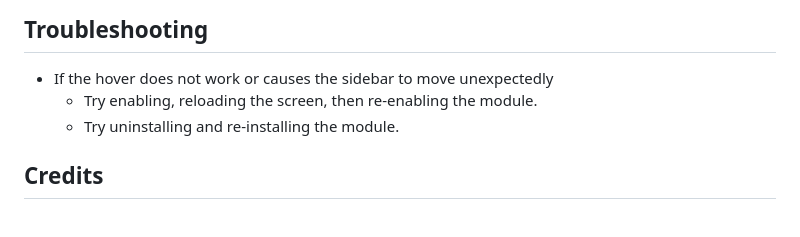
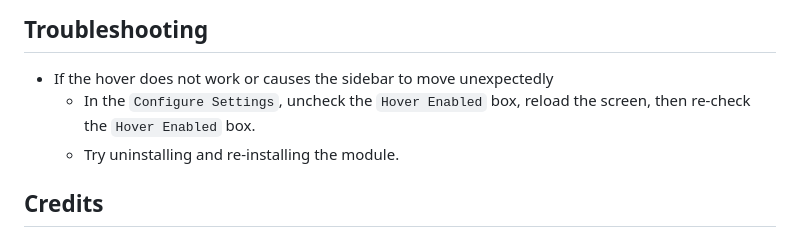
Before and after one commit to jendave/token-note-hover, a Markdown page: README.md, the part around the change. Drawn GitHub-style.

```diff
--- a/README.md
+++ b/README.md
@@ -71,7 +71,7 @@ https://github.com/jendave/token-note-hover/releases/latest/download/module.json
 ## Troubleshooting
 
 * If the hover does not work or causes the sidebar to move unexpectedly
-  * Try enabling, reloading the screen, then re-enabling the module.
+  * In the `Configure Settings`, uncheck the `Hover Enabled` box, reload the screen, then re-check the `Hover Enabled` box.
   * Try uninstalling and re-installing the module.
 
 ## Credits
```
